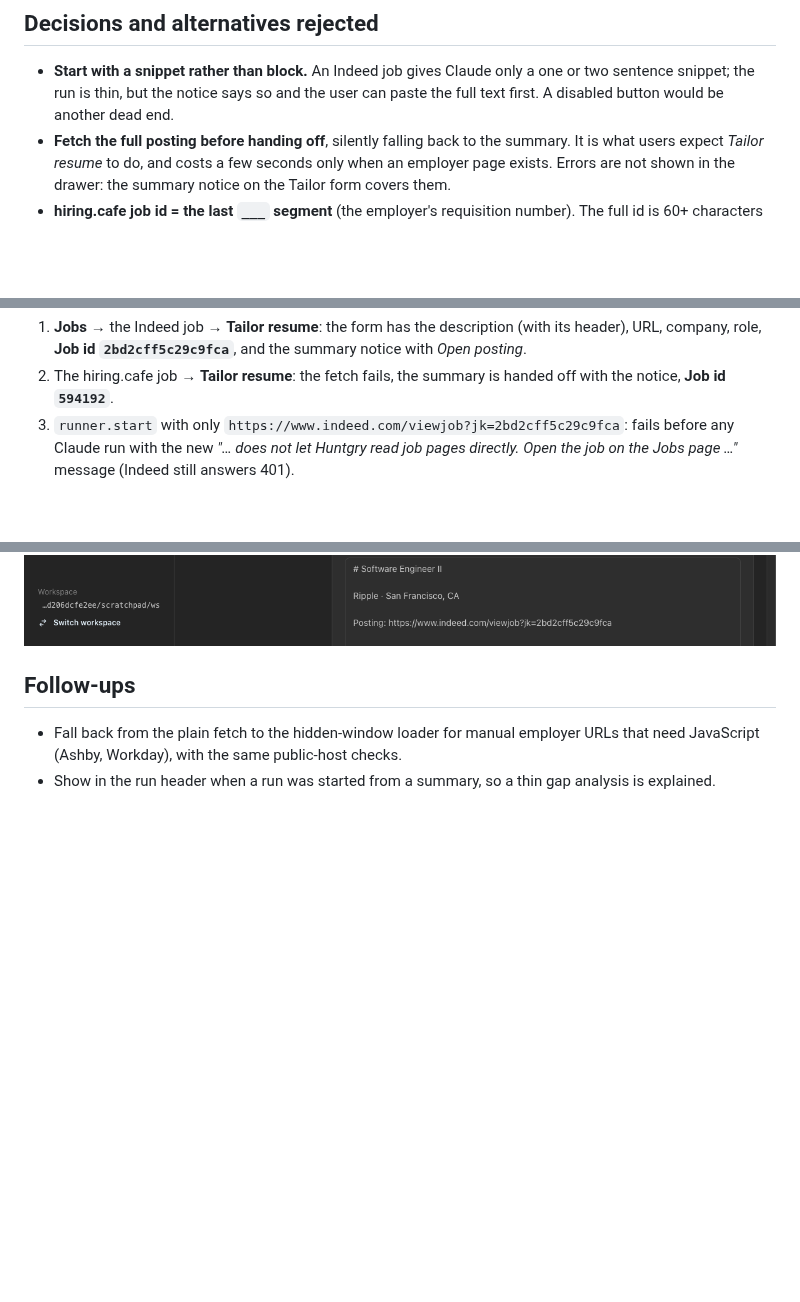
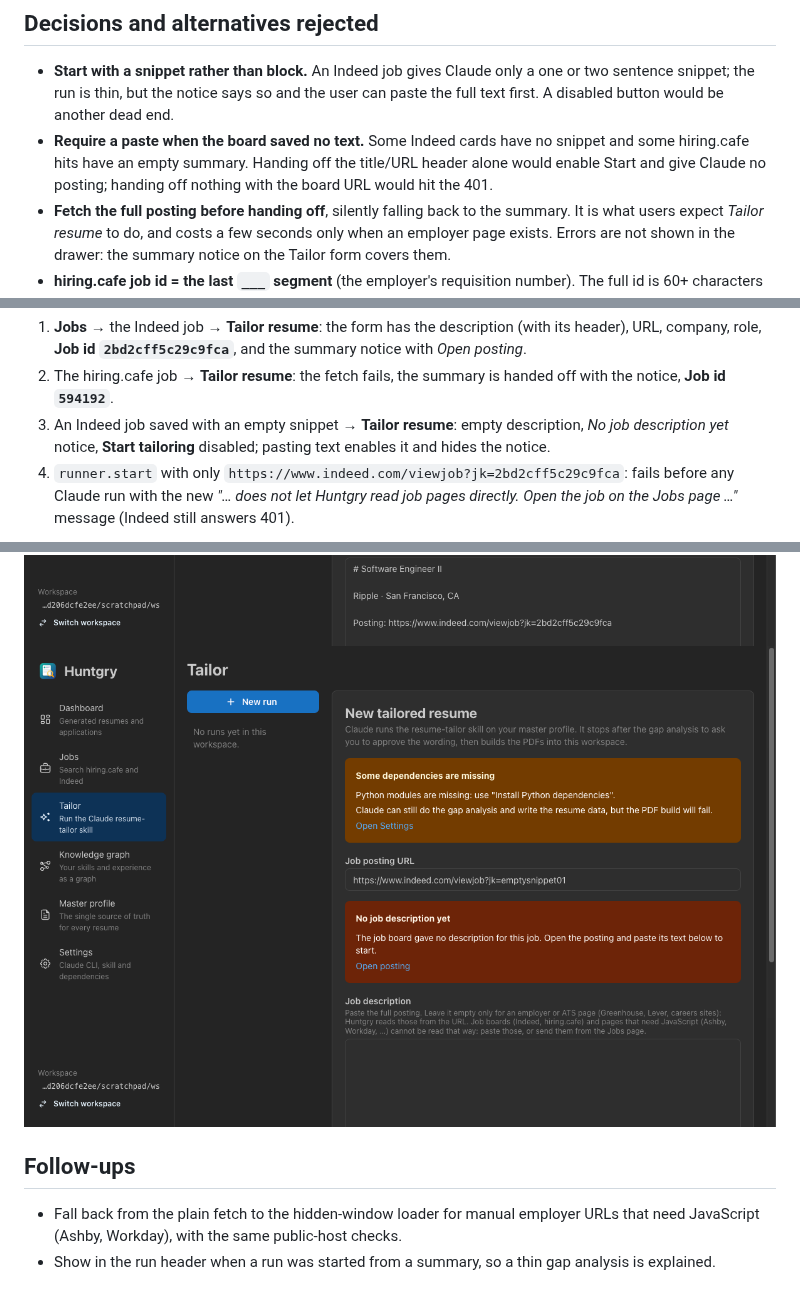
Before and after one commit to silentashish/huntgry, a Markdown page: docs/changes/20-job-prefill.md, 3 parts joined by grey strips. Drawn GitHub-style; pictures changed too: docs/changes/assets/20-tailor-empty.png (added); blank space fills up the shorter version.

```diff
--- a/docs/changes/20-job-prefill.md
+++ b/docs/changes/20-job-prefill.md
@@ -57,6 +57,9 @@ sequenceDiagram
 - **Start with a snippet rather than block.** An Indeed job gives Claude only a one or two
   sentence snippet; the run is thin, but the notice says so and the user can paste the full
   text first. A disabled button would be another dead end.
+- **Require a paste when the board saved no text.** Some Indeed cards have no snippet and some
+  hiring.cafe hits have an empty summary. Handing off the title/URL header alone would enable
+  Start and give Claude no posting; handing off nothing with the board URL would hit the 401.
 - **Fetch the full posting before handing off**, silently falling back to the summary. It is
   what users expect *Tailor resume* to do, and costs a few seconds only when an employer page
   exists. Errors are not shown in the drawer: the summary notice on the Tailor form covers them.
@@ -85,12 +88,15 @@ hiring.cafe job whose employer page does not load):
    URL, company, role, **Job id `2bd2cff5c29c9fca`**, and the summary notice with *Open posting*.
 2. The hiring.cafe job → **Tailor resume**: the fetch fails, the summary is handed off with the
    notice, **Job id `594192`**.
-3. `runner.start` with only `https://www.indeed.com/viewjob?jk=2bd2cff5c29c9fca`: fails before
+3. An Indeed job saved with an empty snippet → **Tailor resume**: empty description, *No job
+   description yet* notice, **Start tailoring** disabled; pasting text enables it and hides the notice.
+4. `runner.start` with only `https://www.indeed.com/viewjob?jk=2bd2cff5c29c9fca`: fails before
    any Claude run with the new *"… does not let Huntgry read job pages directly. Open the job on
    the Jobs page …"* message (Indeed still answers 401).
 
 ![Indeed job drawer](assets/20-indeed-drawer.png)
 ![Tailor form prefilled from an Indeed job](assets/20-tailor-prefill.png)
+![Tailor form for a job saved without a description](assets/20-tailor-empty.png)
 
 ## Follow-ups
 
```
Also changed, not shown: other parts of docs/changes/20-job-prefill.md (+2 -2 lines), 3 other files.
